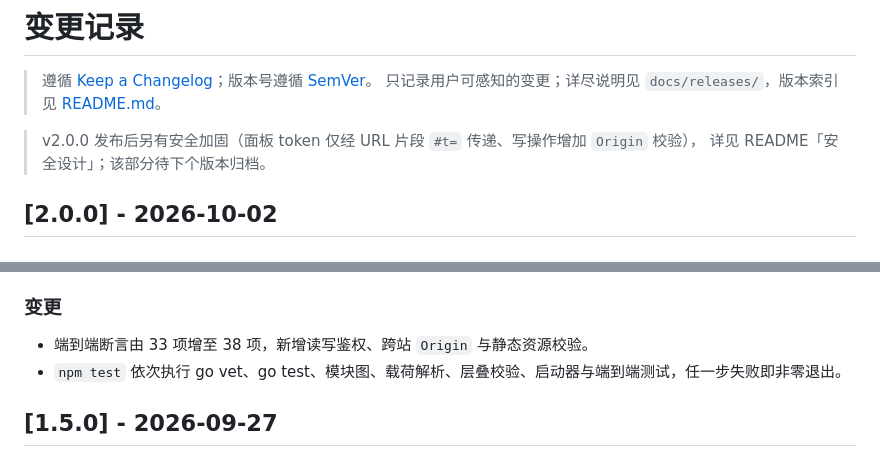
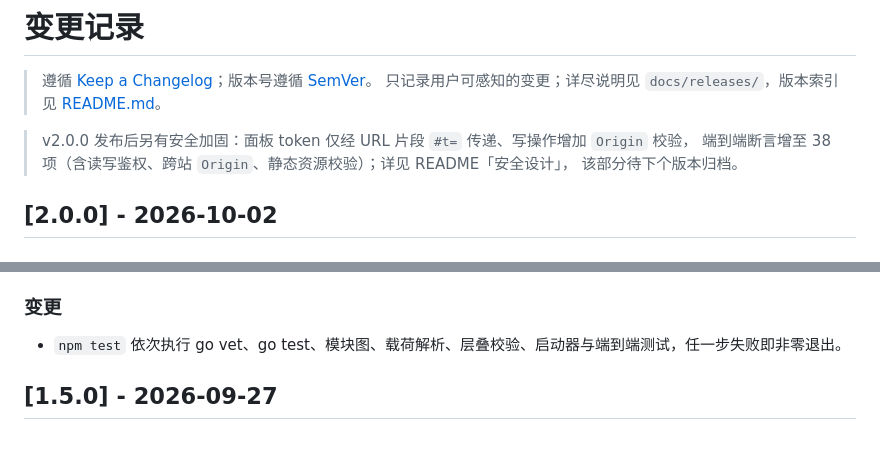
Before and after one commit to Neriah-Ado/StepFun-Code-GUI, a Markdown page: CHANGELOG.md, 2 parts joined by grey strips. Drawn GitHub-style.

Commit message:
docs: 校正 CHANGELOG 断言归属

```diff
--- a/CHANGELOG.md
+++ b/CHANGELOG.md
@@ -3,8 +3,9 @@
 > 遵循 [Keep a Changelog](https://keepachangelog.com/zh-CN/1.1.0/)；版本号遵循 [SemVer](https://semver.org/lang/zh-CN/)。
 > 只记录用户可感知的变更；详尽说明见 `docs/releases/`，版本索引见 [README.md](README.md)。
 
-> v2.0.0 发布后另有安全加固（面板 token 仅经 URL 片段 `#t=` 传递、写操作增加 `Origin` 校验），
-> 详见 README「安全设计」；该部分待下个版本归档。
+> v2.0.0 发布后另有安全加固：面板 token 仅经 URL 片段 `#t=` 传递、写操作增加 `Origin` 校验，
+> 端到端断言增至 38 项（含读写鉴权、跨站 `Origin`、静态资源校验）；详见 README「安全设计」，
+> 该部分待下个版本归档。
 
 ## [2.0.0] - 2026-10-02
 
@@ -18,7 +19,6 @@
 
 ### 变更
 
-- 端到端断言由 33 项增至 38 项，新增读写鉴权、跨站 `Origin` 与静态资源校验。
 - `npm test` 依次执行 go vet、go test、模块图、载荷解析、层叠校验、启动器与端到端测试，任一步失败即非零退出。
 
 ## [1.5.0] - 2026-09-27
```
